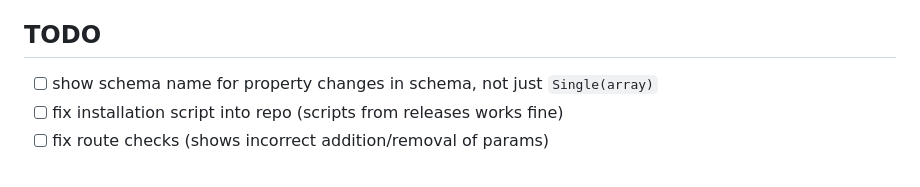
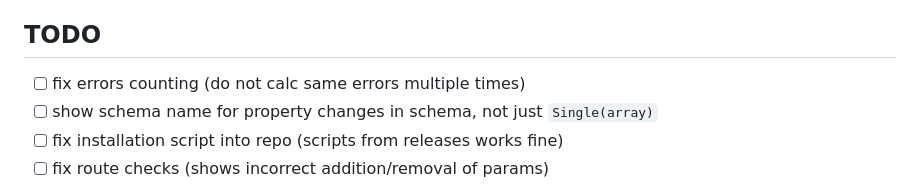
Before and after one commit to sensiarion/apidrift, a Markdown page: README.md, the part around the change. GitHub-like rendering.

Commit message:
more todos

```diff
--- a/README.md
+++ b/README.md
@@ -151,6 +151,7 @@ I want to create diff tool, that:
 
 
 ## TODO
+- [ ] fix errors counting (do not calc same errors multiple times)
 - [ ] show schema name for property changes in schema, not just `Single(array)`
 - [ ] fix installation script into repo (scripts from releases works fine)
 - [ ] fix route checks (shows incorrect addition/removal of params)
```
